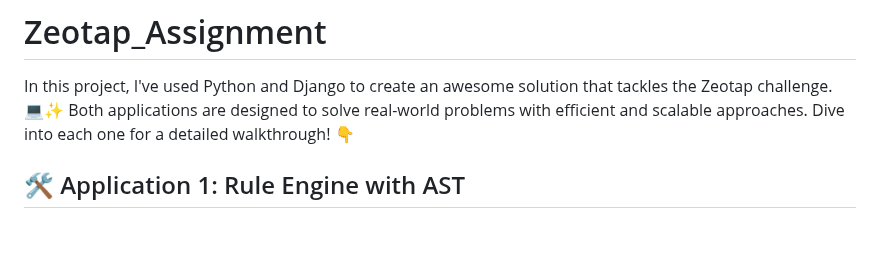
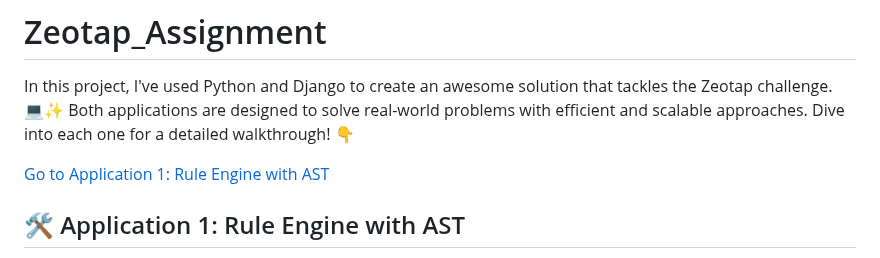
Before and after one commit to PrathamSahani/Zeotap_Assignment, a Markdown page: README.md, the part around the change. Rendered like a GitHub page; blank space fills up the shorter version.

```diff
--- a/README.md
+++ b/README.md
@@ -1,6 +1,9 @@
 # Zeotap_Assignment
 In this project, I've used Python and Django to create an awesome solution that tackles the Zeotap challenge. 💻✨
 Both applications are designed to solve real-world problems with efficient and scalable approaches. Dive into each one for a detailed walkthrough! 👇
+
+[Go to Application 1: Rule Engine with AST](#🛠️-application-1-rule-engine-with-ast)
+
 
 ## 🛠️ Application 1: Rule Engine with AST
 
```
